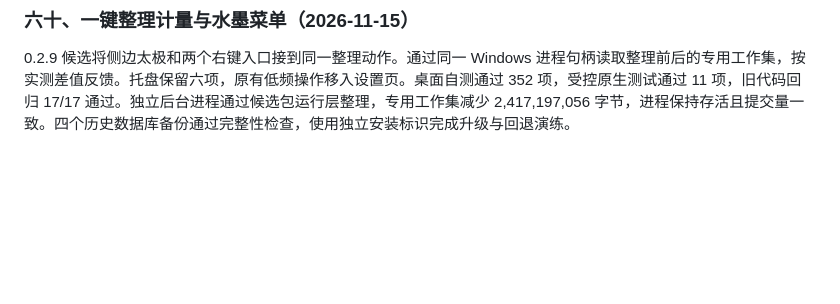
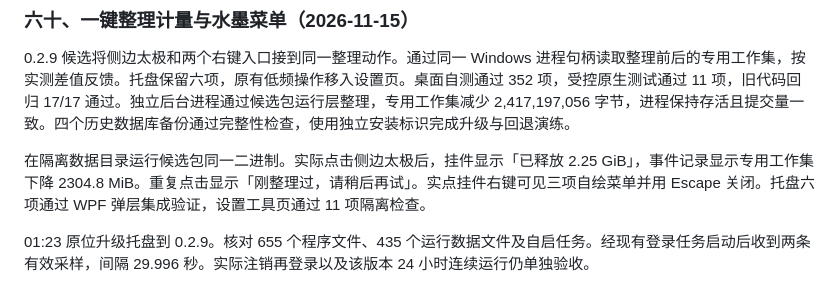
Before and after one commit to JoshuaAWong/zhulong, a Markdown page: docs/实施计划.md, the part around the change. Rendered like a GitHub page; blank space fills up the shorter version.

Commit message:
记录烛龙一键整理实测与托盘升级结果

```diff
--- a/docs/实施计划.md
+++ b/docs/实施计划.md
@@ -2805,3 +2805,7 @@ Codex 账户用量、额度走官方 App Server 的独立用户触发入口。
 ### 六十、一键整理计量与水墨菜单（2026-11-15）
 
 0.2.9 候选将侧边太极和两个右键入口接到同一整理动作。通过同一 Windows 进程句柄读取整理前后的专用工作集，按实测差值反馈。托盘保留六项，原有低频操作移入设置页。桌面自测通过 352 项，受控原生测试通过 11 项，旧代码回归 17/17 通过。独立后台进程通过候选包运行层整理，专用工作集减少 2,417,197,056 字节，进程保持存活且提交量一致。四个历史数据库备份通过完整性检查，使用独立安装标识完成升级与回退演练。
+
+在隔离数据目录运行候选包同一二进制。实际点击侧边太极后，挂件显示「已释放 2.25 GiB」，事件记录显示专用工作集下降 2304.8 MiB。重复点击显示「刚整理过，请稍后再试」。实点挂件右键可见三项自绘菜单并用 Escape 关闭。托盘六项通过 WPF 弹层集成验证，设置工具页通过 11 项隔离检查。
+
+01:23 原位升级托盘到 0.2.9。核对 655 个程序文件、435 个运行数据文件及自启任务。经现有登录任务启动后收到两条有效采样，间隔 29.996 秒。实际注销再登录以及该版本 24 小时连续运行仍单独验收。
```
